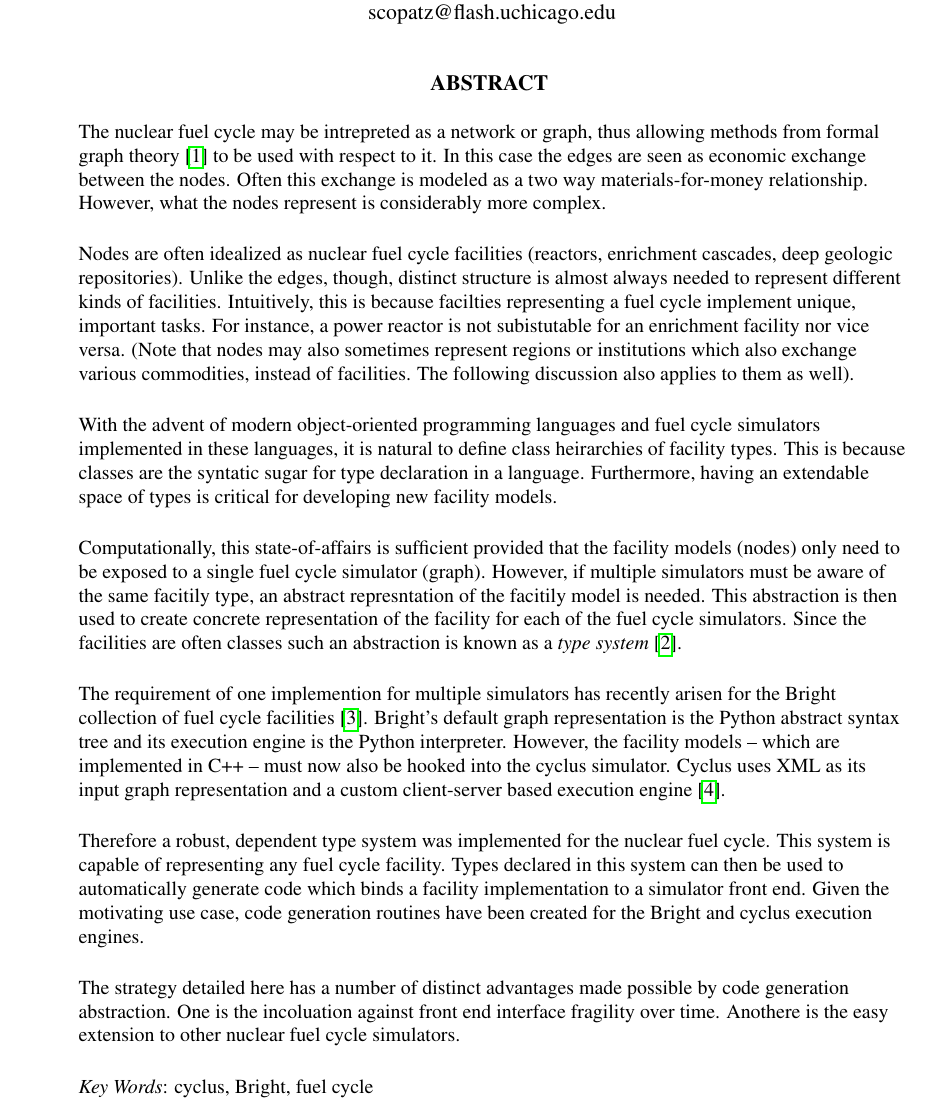
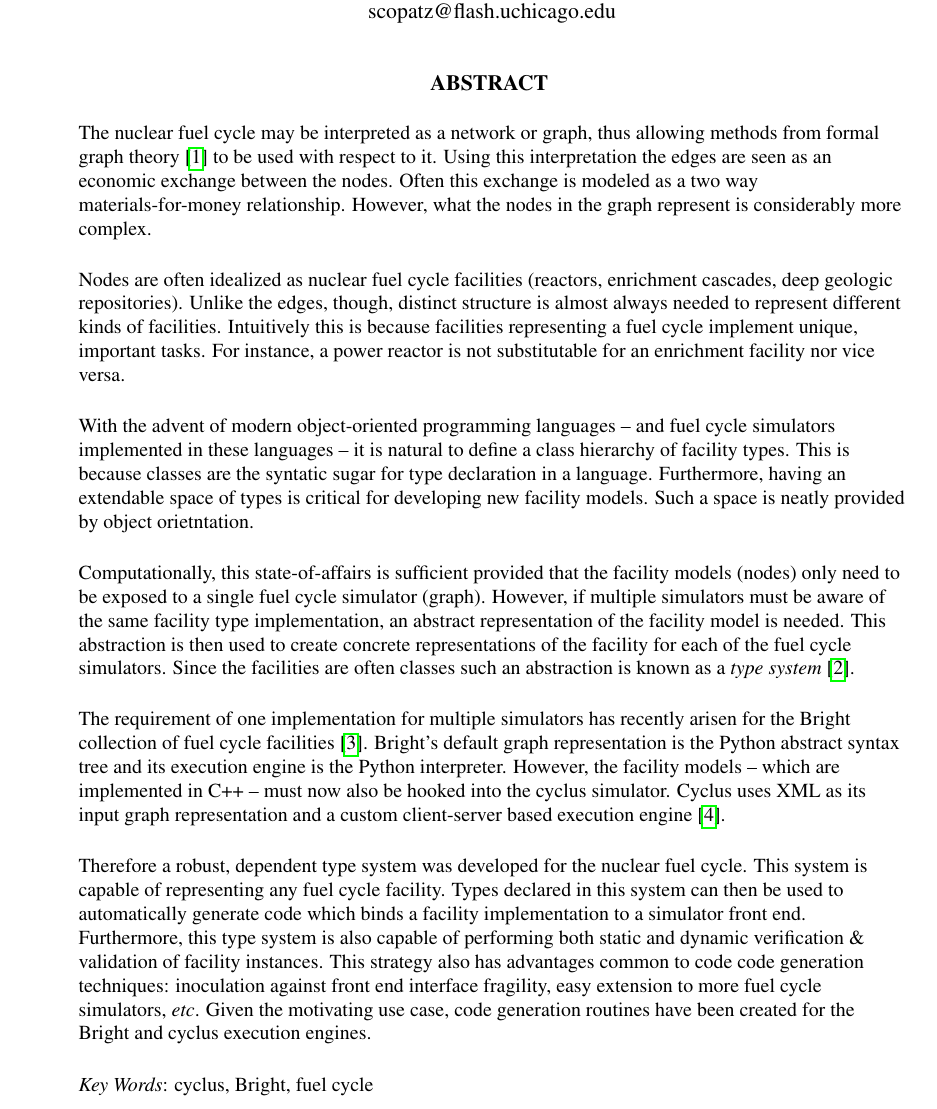
Before and after one commit to scopatz/global2013, a LaTeX document (scopatz_global2013_abstract.tex): part of page 1 of 2, cut so that both start at the same text. Compiled offline with pdfLaTeX; a missing bibliography style is replaced by a similar one.

Commit message:
some edits.

```diff
--- a/scopatz_global2013_abstract.tex
+++ b/scopatz_global2013_abstract.tex
@@ -83,37 +83,37 @@
 
 \begin{abstract}
 \raggedright
-The nuclear fuel cycle may be intrepreted as a network or graph, thus
+The nuclear fuel cycle may be interpreted as a network or graph, thus
 allowing methods from formal graph theory \cite{DIE05B} to be used with
-respect to it.  In this case the edges are seen as economic exchange
+respect to it.  Using this interpretation the edges are seen as an economic exchange
 between the nodes.  Often this exchange is modeled as a two way materials-for-money
-relationship.  However, what the nodes represent is considerably
+relationship.  However, what the nodes in the graph represent is considerably
 more complex.
 
 Nodes are often idealized as nuclear fuel cycle facilities (reactors, enrichment
 cascades, deep geologic repositories).  Unlike the edges, though, distinct structure
-is almost always needed to represent different kinds of facilities.  Intuitively,
-this is because facilties representing a fuel cycle implement unique, important
-tasks.  For instance, a power reactor is not subistutable for an enrichment facility
-nor vice versa.  (Note that nodes may also sometimes
-represent regions or institutions which also exchange various commodities,
-instead of facilities.  The following discussion also applies to them as well).
+is almost always needed to represent different kinds of facilities.  Intuitively
+this is because facilities representing a fuel cycle implement unique, important
+tasks.  For instance, a power reactor is not substitutable for an enrichment facility
+nor vice versa.
 
-With the advent of modern object-oriented programming languages and fuel cycle
-simulators implemented in these languages, it is natural to define class heirarchies
-of facility types.  This is because classes are the syntatic sugar for type
+With the advent of modern object-oriented programming languages -- and fuel cycle
+simulators implemented in these languages -- it is natural to define a class
+hierarchy of facility types.  This is because classes are the syntatic sugar for type
 declaration in a language.  Furthermore, having an extendable space of types is
-critical for developing new facility models.
+critical for developing new facility models.  Such a space is neatly provided by
+object orietntation.
 
 Computationally, this state-of-affairs is sufficient provided that the facility
 models (nodes) only need to be exposed to a single fuel cycle simulator (graph).
-However, if multiple simulators must be aware of the same facitily type, an
-abstract represntation of the facitily model is needed.  This abstraction is then
-used to create concrete representation of the facility for each of the fuel cycle
+However, if multiple simulators must be aware of the same facility type
+implementation, an  abstract representation of the facility model is needed.
+This abstraction is then
+used to create concrete representations of the facility for each of the fuel cycle
 simulators.  Since the facilities are often classes such an abstraction is
 known as a \emph{type system} \cite{Pierce:2002:TPL:509043}.
 
-The requirement of one implemention for multiple simulators has recently
+The requirement of one implementation for multiple simulators has recently
 arisen for the Bright collection of fuel cycle facilities \cite{Scopatz2009}.
 Bright's default graph representation is the Python abstract syntax tree and its
 execution engine is the Python interpreter.  However, the facility models --
@@ -121,16 +121,18 @@ which are implemented in C++ -- must now also be hooked into the cyclus simulato
 Cyclus uses XML as its input graph representation and a custom client-server based
 execution engine \cite{cyclus2012}.
 
-Therefore a robust, dependent type system was implemented for the nuclear fuel cycle.
+Therefore a robust, dependent type system was developed for the nuclear fuel cycle.
 This system is capable of representing any fuel cycle facility.  Types declared in
 this system can then be used to automatically generate code which binds a facility
-implementation to a simulator front end.  Given the motivating use case, code
+implementation to a simulator front end.
+Furthermore, this type system is also capable of performing both static and dynamic
+verification \& validation of facility instances.
+This strategy also has advantages common to code code generation techniques:
+inoculation against front end interface fragility, easy
+extension to more fuel cycle simulators, \emph{etc}.
+Given the motivating use case, code
 generation routines have been created for the Bright and cyclus execution engines.
 
-The strategy detailed here has a number of distinct advantages made possible by
-code generation abstraction. One is the
-incoluation against front end interface fragility over time. Anothere is the easy
-extension to other nuclear fuel cycle simulators.
 
 \emph{Key Words}: cyclus, Bright, fuel cycle
 \end{abstract}
```
